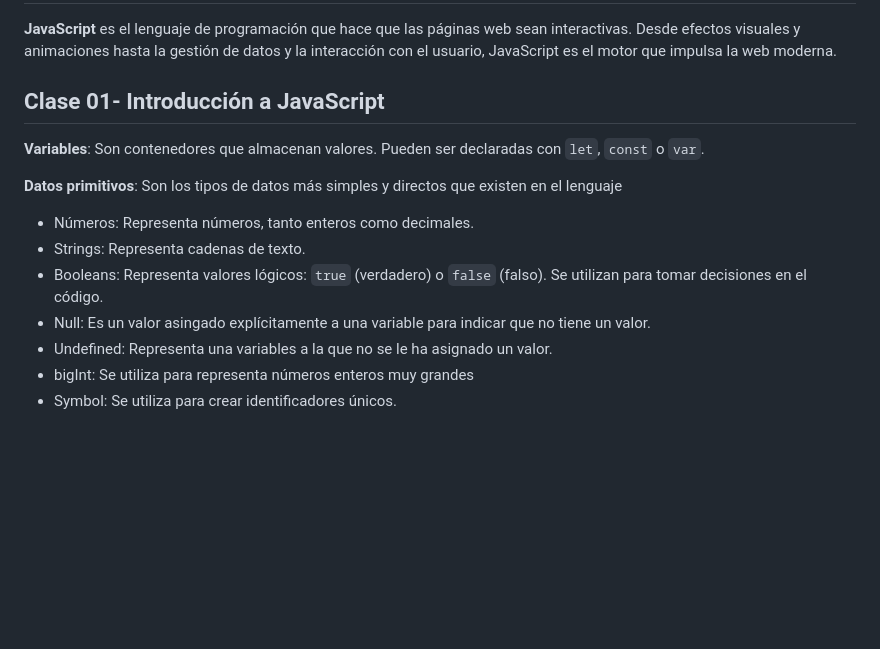
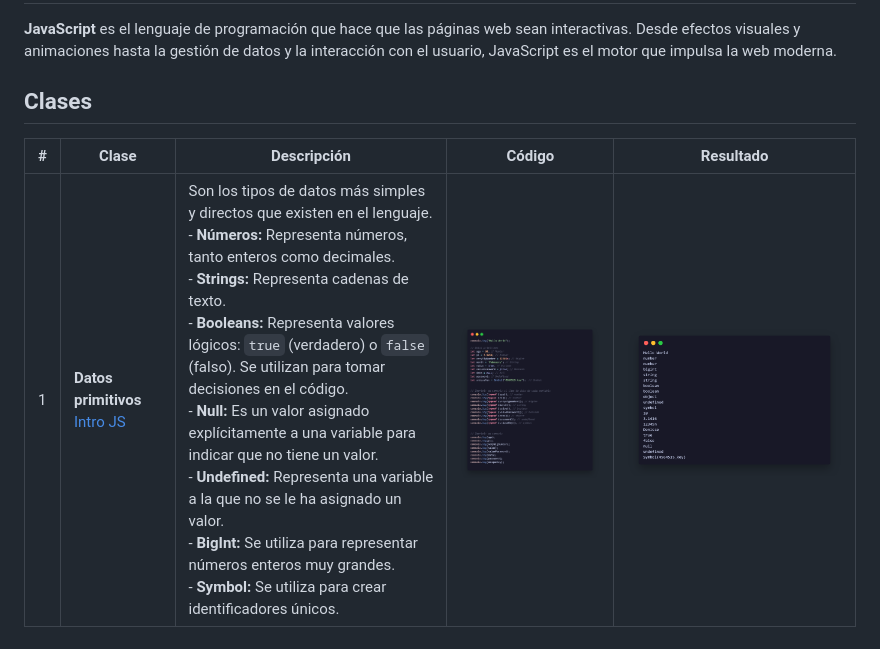
Before and after one commit to yuleiditho/Modulo-03-JS, a Markdown page: README.md, the part around the change. Rendered like a GitHub page; pictures changed too: media/code 02.png (added), media/code.png (added); blank space fills up the shorter version.

Commit message:
docs: Update README.md

```diff
--- a/README.md
+++ b/README.md
@@ -3,15 +3,7 @@
 **JavaScript** es el lenguaje de programación que hace que las páginas web sean interactivas. Desde efectos visuales y animaciones hasta la gestión de datos y la interacción con el usuario, JavaScript es el motor que impulsa la web moderna.
 
 
-## Clase 01- Introducción a JavaScript
-**Variables**: Son contenedores que almacenan valores. Pueden ser declaradas
-con `let`, `const` o `var`.
-
-**Datos primitivos**:  Son los tipos de datos más simples y directos que existen en el lenguaje
-- Números: Representa números, tanto enteros como decimales.
-- Strings: Representa cadenas de texto.
-- Booleans:  Representa valores lógicos: `true` (verdadero) o `false` (falso). Se utilizan para tomar decisiones en el código.
-- Null: Es un valor asingado explícitamente a una variable para indicar que no tiene un valor.
-- Undefined: Representa una variables a la que no se le ha asignado un valor.
-- bigInt: Se utiliza para representa números enteros muy grandes
-- Symbol: Se utiliza para crear identificadores únicos.
+## Clases
+| # | Clase | Descripción | Código | Resultado |
+|---|---|---|---|---|
+| 1 | **Datos primitivos** [Intro JS](https://github.com/yuleiditho/Modulo-03-JS/tree/main/01-%20Intro%20JS) | Son los tipos de datos más simples y directos que existen en el lenguaje. <br> - **Números:** Representa números, tanto enteros como decimales. <br> - **Strings:** Representa cadenas de texto. <br> - **Booleans:** Representa valores lógicos: `true` (verdadero) o `false` (falso). Se utilizan para tomar decisiones en el código. <br> - **Null:** Es un valor asignado explícitamente a una variable para indicar que no tiene un valor. <br> - **Undefined:** Representa una variable a la que no se le ha asignado un valor. <br> - **BigInt:** Se utiliza para representar números enteros muy grandes. <br> - **Symbol:** Se utiliza para crear identificadores únicos. | <img src="media/code.png" alt="Code" width="1200"> | <img src="media/code%2002.png" alt="Output" width="1200"> |
```
Also changed, not shown: media/class-01.png (added).
